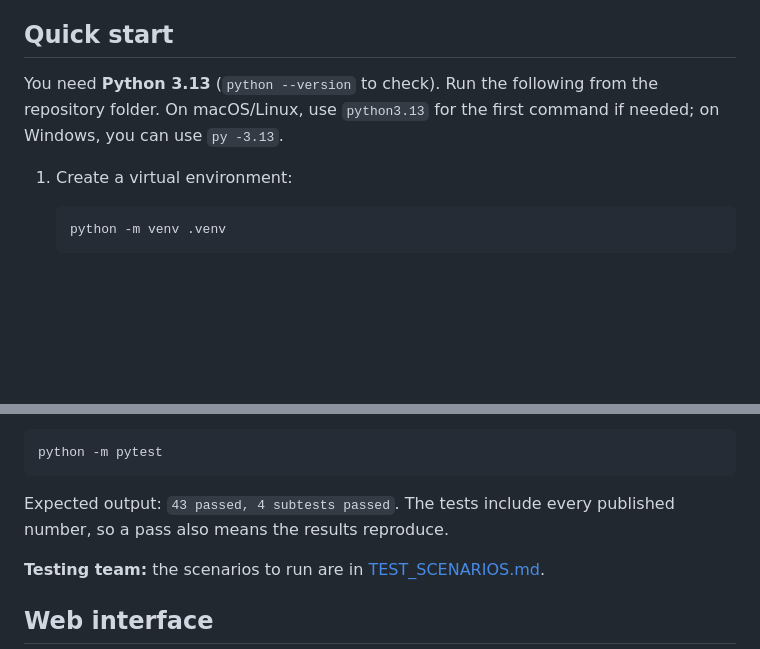
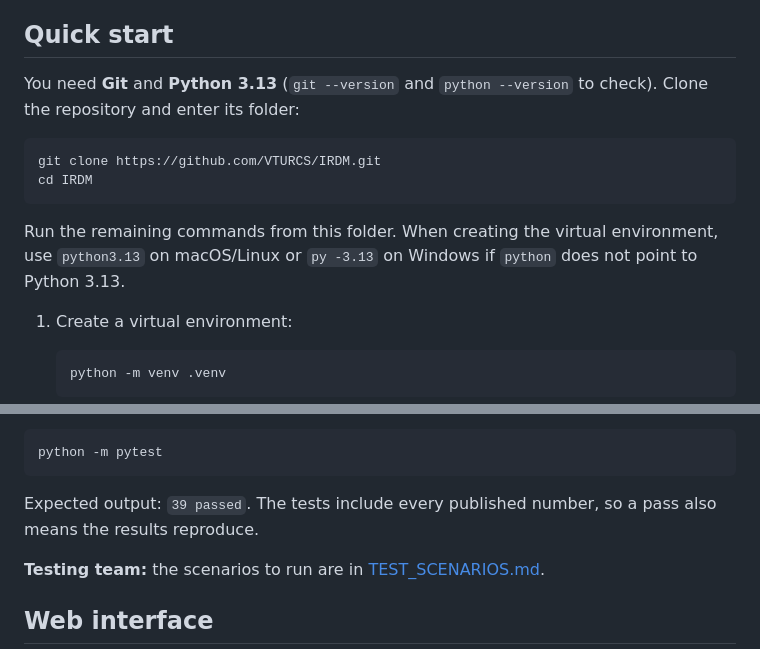
Before and after one commit to VTURCS/IRDM, a Markdown page: README.md, 2 parts joined by grey strips. Drawn GitHub-style; blank space fills up the shorter version.

Commit message:
docs: clarify initial setup and correct expected test count

````diff
--- a/README.md
+++ b/README.md
@@ -21,9 +21,17 @@ profile is synthetic, and no real student information is used.
 
 ## Quick start
 
-You need **Python 3.13** (`python --version` to check). Run the following from the
-repository folder. On macOS/Linux, use `python3.13` for the first command if needed;
-on Windows, you can use `py -3.13`.
+You need **Git** and **Python 3.13** (`git --version` and `python --version` to check).
+Clone the repository and enter its folder:
+
+```sh
+git clone https://github.com/VTURCS/IRDM.git
+cd IRDM
+```
+
+Run the remaining commands from this folder. When creating the virtual environment,
+use `python3.13` on macOS/Linux or `py -3.13` on Windows if `python` does not point to
+Python 3.13.
 
 1. Create a virtual environment:
 
@@ -63,7 +71,7 @@ To check that everything works, run this in an activated terminal:
 python -m pytest
 ```
 
-Expected output: `43 passed, 4 subtests passed`. The tests include every published number, so a pass also means
+Expected output: `39 passed`. The tests include every published number, so a pass also means
 the results reproduce.
 
 **Testing team:** the scenarios to run are in [TEST_SCENARIOS.md](TEST_SCENARIOS.md).
````
